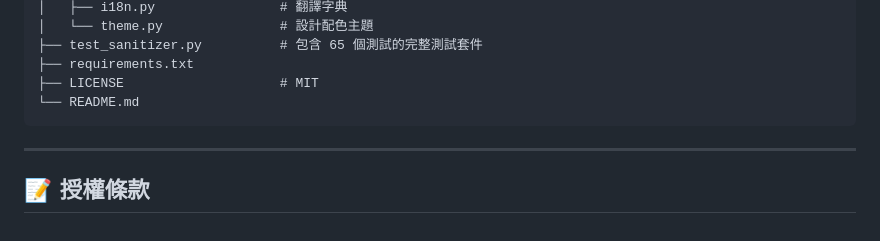
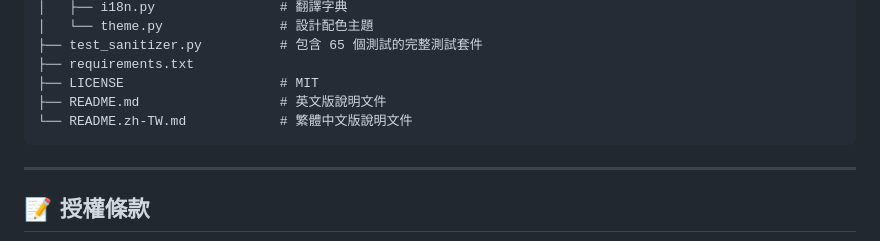
Before and after one commit to ssamexy/eBookSanitizer, a Markdown page: README.zh-TW.md, the part around the change. GitHub-like rendering.

````diff
--- a/README_zh.md
+++ b/README.zh-TW.md
@@ -146,7 +146,8 @@ eBookSanitizer/
 ├── test_sanitizer.py          # 包含 65 個測試的完整測試套件
 ├── requirements.txt
 ├── LICENSE                    # MIT
-└── README.md
+├── README.md                  # 英文版說明文件
+└── README.zh-TW.md            # 繁體中文版說明文件
 ```
 
 ---
````
Also changed, not shown: README.md (+3 -2 lines).
